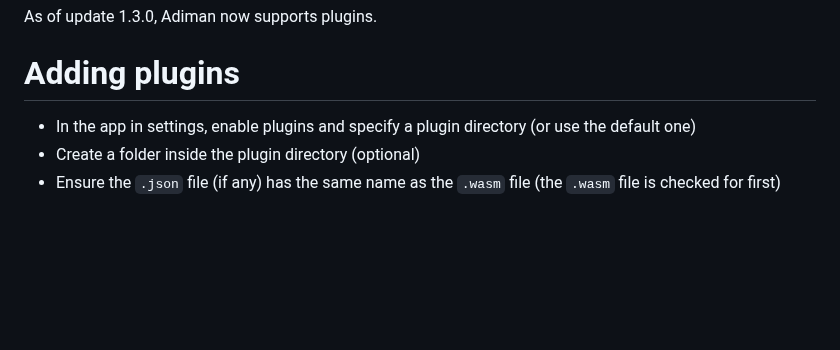
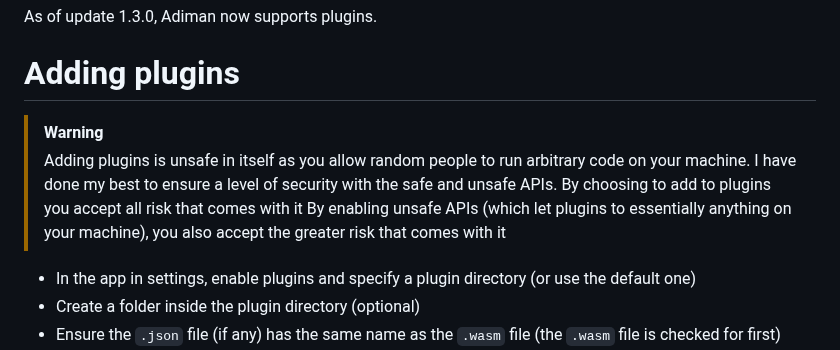
Before and after one commit to ChaosTheChaotic/Adiman, a Markdown page: PLUGINS.md, the part around the change. Rendered like a GitHub page; blank space fills up the shorter version.

Commit message:
Add warning

```diff
--- a/PLUGINS.md
+++ b/PLUGINS.md
@@ -1,6 +1,11 @@
 # Plugins
 As of update 1.3.0, Adiman now supports plugins.
 # Adding plugins
+> [!WARNING]
+> Adding plugins is unsafe in itself as you allow random people to run arbitrary code on your machine.
+> I have done my best to ensure a level of security with the safe and unsafe APIs.
+> By choosing to add to plugins you accept all risk that comes with it
+> By enabling unsafe APIs (which let plugins to essentially anything on your machine), you also accept the greater risk that comes with it
 - In the app in settings, enable plugins and specify a plugin directory (or use the default one)
 - Create a folder inside the plugin directory (optional)
 - Ensure the `.json` file (if any) has the same name as the `.wasm` file (the `.wasm` file is checked for first)
```
